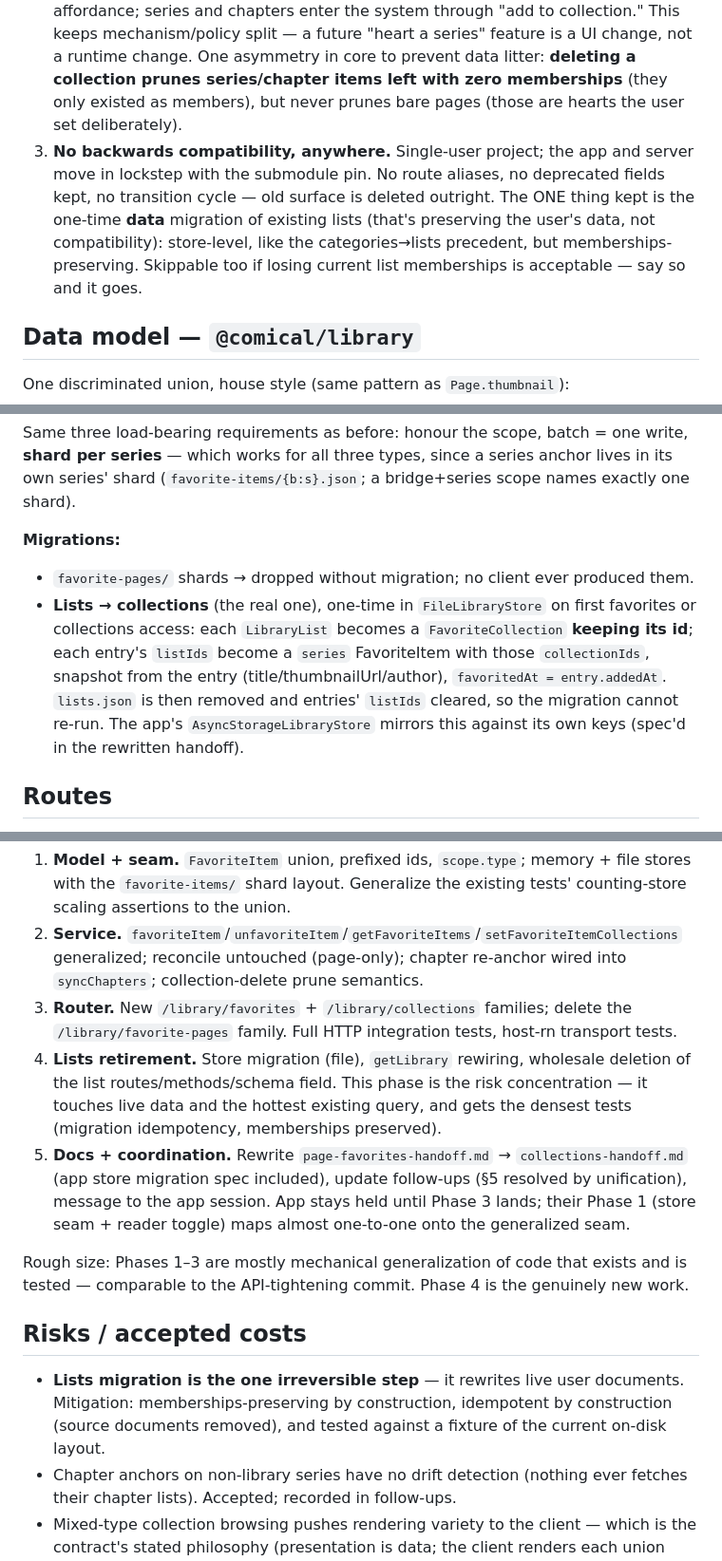
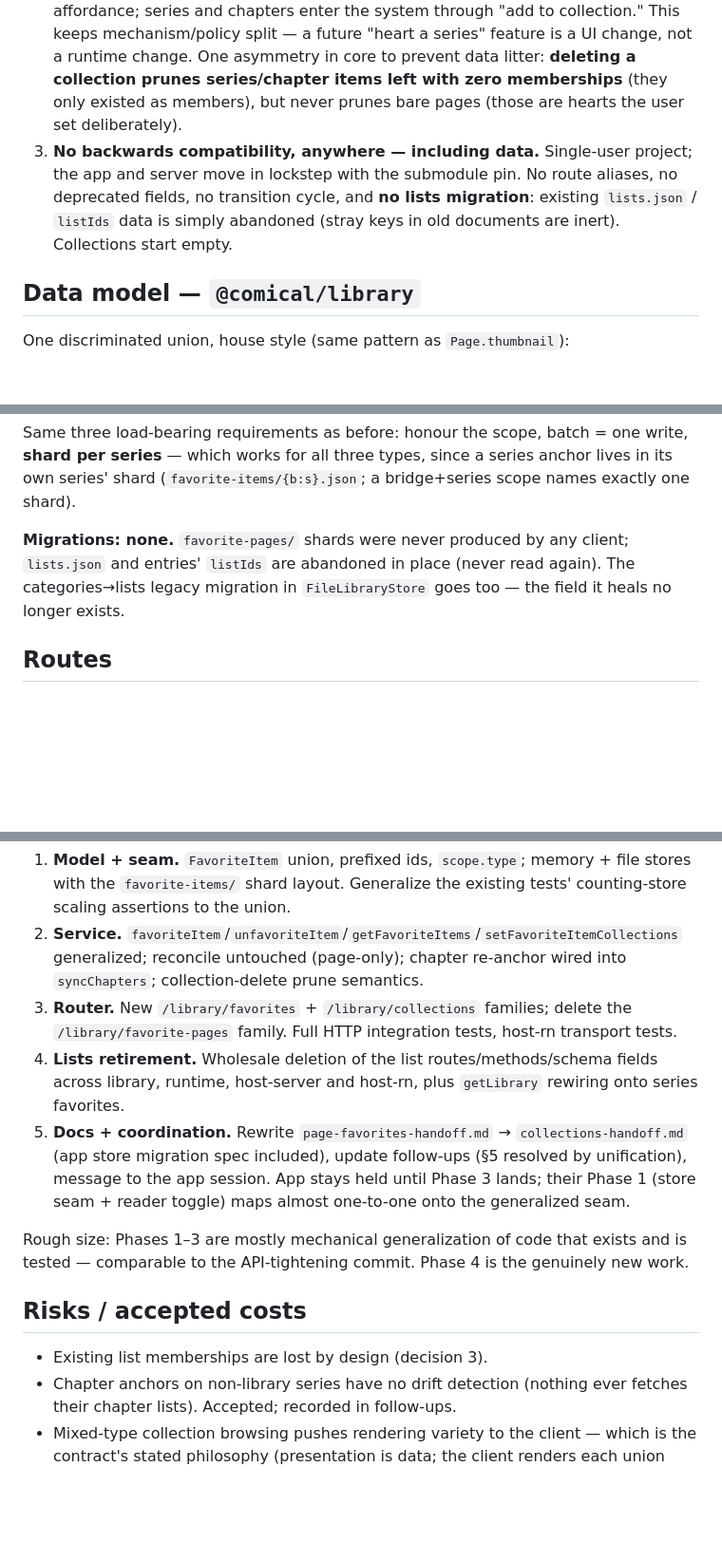
Before and after one commit to porksphere/comical, a Markdown page: docs/collections-plan.md, 3 parts joined by grey strips. Shown at 95% size. GitHub-like rendering; blank space fills up the shorter version.

Commit message:
docs: collections plan — no lists data migration either
Lists data is abandoned in place; collections start empty. The
categories-to-lists legacy migration goes with it since the field it heals
no longer exists.

Co-Authored-By: Claude Opus 5 <noreply@anthropic.com>
Claude-Session: https://claude.ai/code/session_01MDmJMVegzfLC7CBkjdDLmz

```diff
--- a/docs/collections-plan.md
+++ b/docs/collections-plan.md
@@ -24,12 +24,10 @@ and carries no collision.
    One asymmetry in core to prevent data litter: **deleting a collection prunes series/chapter
    items left with zero memberships** (they only existed as members), but never prunes bare pages
    (those are hearts the user set deliberately).
-3. **No backwards compatibility, anywhere.** Single-user project; the app and server move in
-   lockstep with the submodule pin. No route aliases, no deprecated fields kept, no transition
-   cycle — old surface is deleted outright. The ONE thing kept is the one-time **data** migration
-   of existing lists (that's preserving the user's data, not compatibility): store-level, like the
-   categories→lists precedent, but memberships-preserving. Skippable too if losing current list
-   memberships is acceptable — say so and it goes.
+3. **No backwards compatibility, anywhere — including data.** Single-user project; the app and
+   server move in lockstep with the submodule pin. No route aliases, no deprecated fields, no
+   transition cycle, and **no lists migration**: existing `lists.json` / `listIds` data is simply
+   abandoned (stray keys in old documents are inert). Collections start empty.
 
 ## Data model — `@comical/library`
 
@@ -85,14 +83,9 @@ Same three load-bearing requirements as before: honour the scope, batch = one wr
 series** — which works for all three types, since a series anchor lives in its own series' shard
 (`favorite-items/{b:s}.json`; a bridge+series scope names exactly one shard).
 
-**Migrations:**
-- `favorite-pages/` shards → dropped without migration; no client ever produced them.
-- **Lists → collections** (the real one), one-time in `FileLibraryStore` on first favorites or
-  collections access: each `LibraryList` becomes a `FavoriteCollection` **keeping its id**; each
-  entry's `listIds` become a `series` FavoriteItem with those `collectionIds`, snapshot from the
-  entry (title/thumbnailUrl/author), `favoritedAt = entry.addedAt`. `lists.json` is then removed
-  and entries' `listIds` cleared, so the migration cannot re-run. The app's
-  `AsyncStorageLibraryStore` mirrors this against its own keys (spec'd in the rewritten handoff).
+**Migrations: none.** `favorite-pages/` shards were never produced by any client; `lists.json`
+and entries' `listIds` are abandoned in place (never read again). The categories→lists legacy
+migration in `FileLibraryStore` goes too — the field it heals no longer exists.
 
 ## Routes
 
@@ -146,10 +139,8 @@ and scoped reads keep it off the page shards), build `entryKey → collectionIds
    collection-delete prune semantics.
 3. **Router.** New `/library/favorites` + `/library/collections` families; delete the
    `/library/favorite-pages` family. Full HTTP integration tests, host-rn transport tests.
-4. **Lists retirement.** Store migration (file), `getLibrary` rewiring, wholesale deletion of the
-   list routes/methods/schema field. This phase is the risk concentration — it touches live data
-   and the hottest existing query, and gets the densest tests (migration idempotency, memberships
-   preserved).
+4. **Lists retirement.** Wholesale deletion of the list routes/methods/schema fields across
+   library, runtime, host-server and host-rn, plus `getLibrary` rewiring onto series favorites.
 5. **Docs + coordination.** Rewrite `page-favorites-handoff.md` → `collections-handoff.md`
    (app store migration spec included), update follow-ups (§5 resolved by unification), message to
    the app session. App stays held until Phase 3 lands; their Phase 1 (store
@@ -160,9 +151,7 @@ comparable to the API-tightening commit. Phase 4 is the genuinely new work.
 
 ## Risks / accepted costs
 
-- **Lists migration is the one irreversible step** — it rewrites live user documents. Mitigation:
-  memberships-preserving by construction, idempotent by construction (source documents removed),
-  and tested against a fixture of the current on-disk layout.
+- Existing list memberships are lost by design (decision 3).
 - Chapter anchors on non-library series have no drift detection (nothing ever fetches their
   chapter lists). Accepted; recorded in follow-ups.
 - Mixed-type collection browsing pushes rendering variety to the client — which is the
```
Also changed, not shown: other parts of docs/collections-plan.md (+2 -2 lines).
